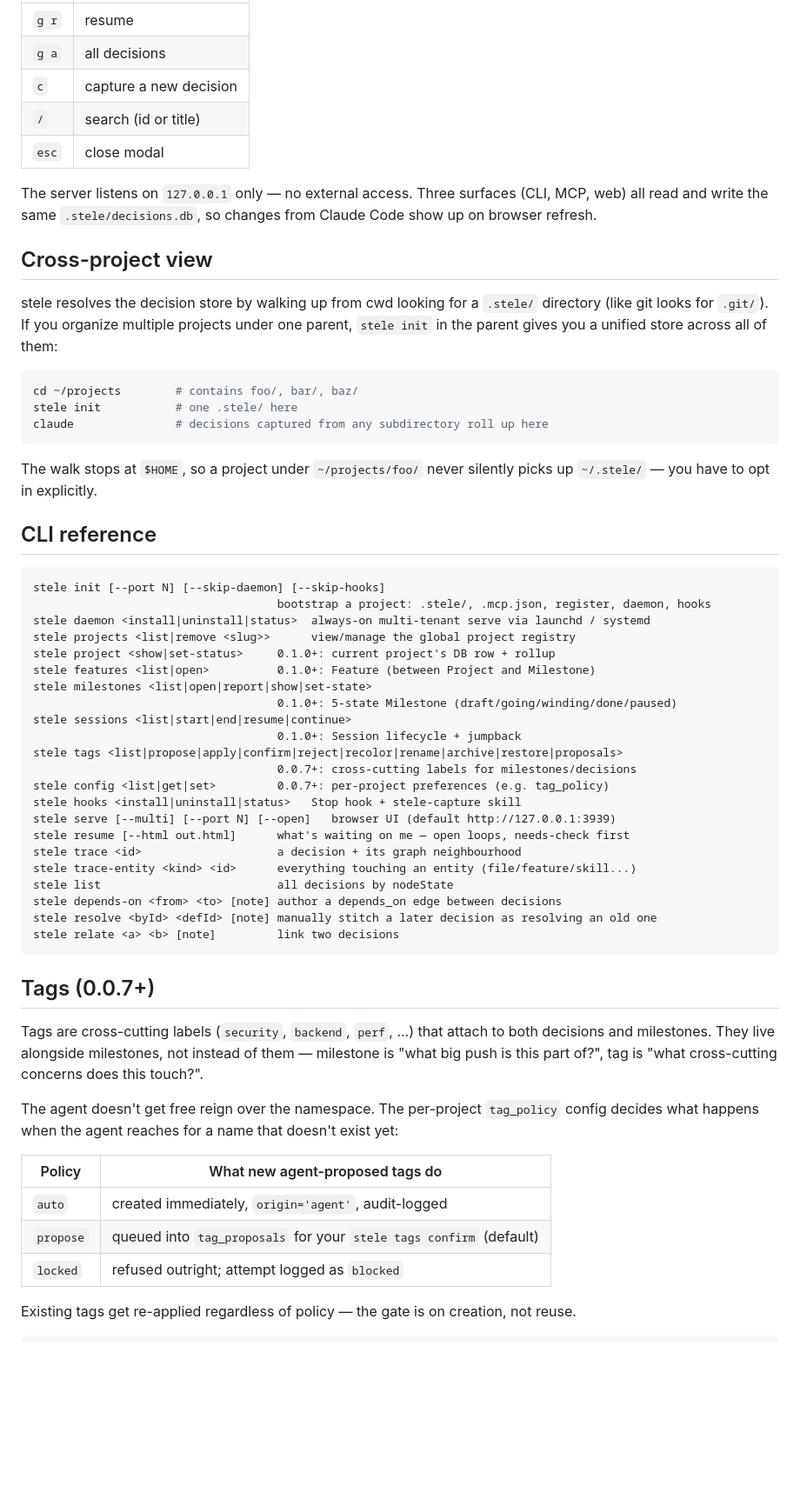
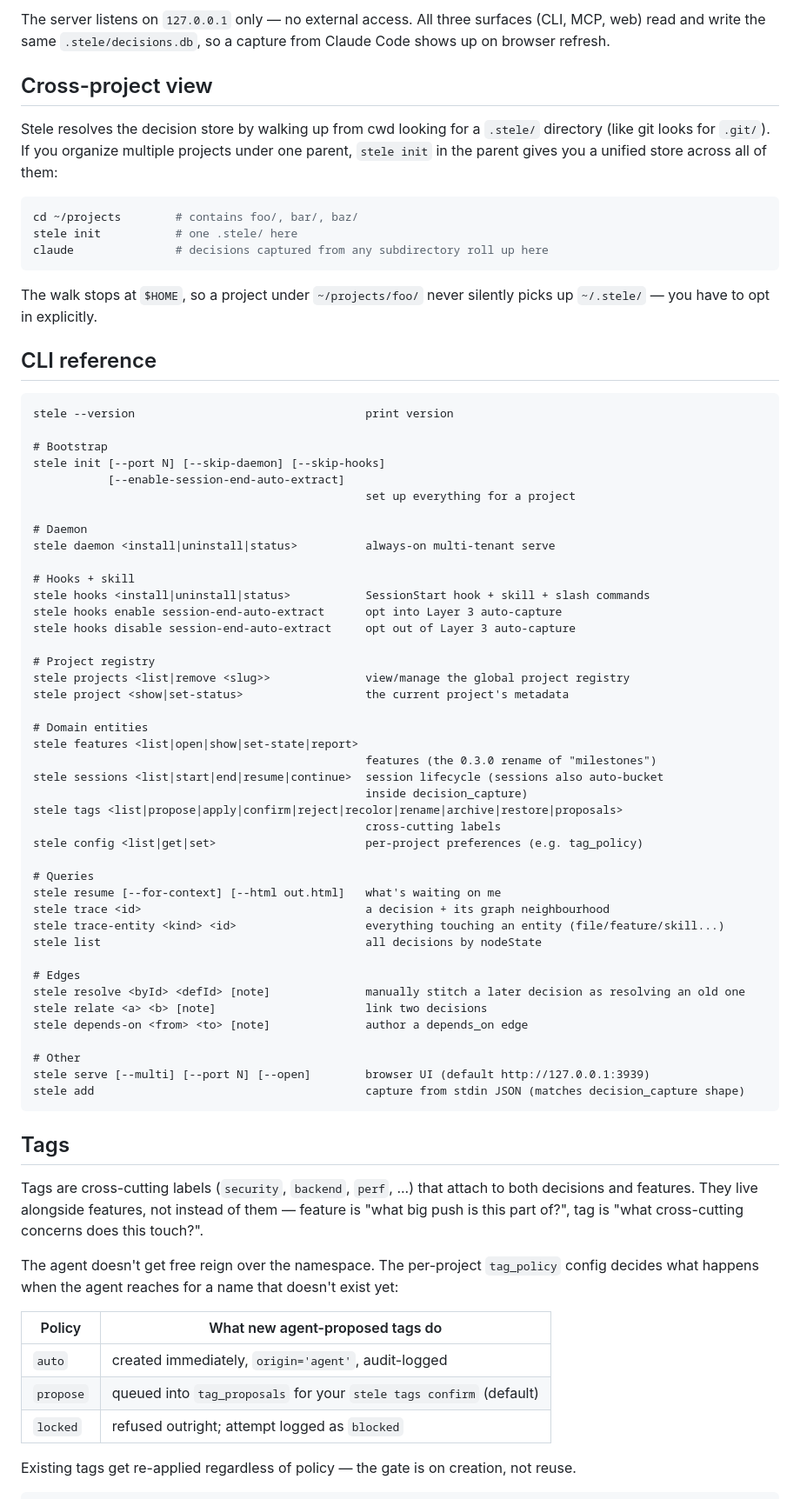
Before and after one commit to nnabuuu/kedge-stele, a Markdown page: README.md, the part around one of its changes. Shown at 87% size. GitHub-like rendering; blank space fills up the shorter version.

````diff
--- a/README.md
+++ b/README.md
@@ -183,22 +229,15 @@ Keyboard (Linear-style):
 
-| | |
-|---|---|
-| `g r` | resume |
-| `g a` | all decisions |
-| `c` | capture a new decision |
-| `/` | search (id or title) |
-| `esc` | close modal |
-
-The server listens on `127.0.0.1` only — no external access. Three
-surfaces (CLI, MCP, web) all read and write the same `.stele/decisions.db`,
-so changes from Claude Code show up on browser refresh.
+The server listens on `127.0.0.1` only — no external access. All
+three surfaces (CLI, MCP, web) read and write the same
+`.stele/decisions.db`, so a capture from Claude Code shows up on
+browser refresh.
 
 ## Cross-project view
 
-stele resolves the decision store by walking up from cwd looking for a
+Stele resolves the decision store by walking up from cwd looking for a
 `.stele/` directory (like git looks for `.git/`). If you organize
-multiple projects under one parent, `stele init` in the parent gives you
-a unified store across all of them:
+multiple projects under one parent, `stele init` in the parent gives
+you a unified store across all of them:
 
 ```bash
 cd ~/projects        # contains foo/, bar/, baz/
@@ -212,36 +251,56 @@ silently picks up `~/.stele/` — you have to opt in explicitly.
 ## CLI reference
 
 ```
+stele --version                                  print version
+
+# Bootstrap
 stele init [--port N] [--skip-daemon] [--skip-hooks]
-                                    bootstrap a project: .stele/, .mcp.json, register, daemon, hooks
-stele daemon <install|uninstall|status>  always-on multi-tenant serve via launchd / systemd
-stele projects <list|remove <slug>>      view/manage the global project registry
-stele project <show|set-status>     0.1.0+: current project's DB row + rollup
-stele features <list|open>          0.1.0+: Feature (between Project and Milestone)
-stele milestones <list|open|report|show|set-state>
-                                    0.1.0+: 5-state Milestone (draft/going/winding/done/paused)
-stele sessions <list|start|end|resume|continue>
-                                    0.1.0+: Session lifecycle + jumpback
+           [--enable-session-end-auto-extract]
+                                                 set up everything for a project
+
+# Daemon
+stele daemon <install|uninstall|status>          always-on multi-tenant serve
+
+# Hooks + skill
+stele hooks <install|uninstall|status>           SessionStart hook + skill + slash commands
+stele hooks enable session-end-auto-extract      opt into Layer 3 auto-capture
+stele hooks disable session-end-auto-extract     opt out of Layer 3 auto-capture
+
+# Project registry
+stele projects <list|remove <slug>>              view/manage the global project registry
+stele project <show|set-status>                  the current project's metadata
+
+# Domain entities
+stele features <list|open|show|set-state|report>
+                                                 features (the 0.3.0 rename of "milestones")
+stele sessions <list|start|end|resume|continue>  session lifecycle (sessions also auto-bucket
+                                                 inside decision_capture)
 stele tags <list|propose|apply|confirm|reject|recolor|rename|archive|restore|proposals>
-                                    0.0.7+: cross-cutting labels for milestones/decisions
-stele config <list|get|set>         0.0.7+: per-project preferences (e.g. tag_policy)
-stele hooks <install|uninstall|status>   Stop hook + stele-capture skill
-stele serve [--multi] [--port N] [--open]   browser UI (default http://127.0.0.1:3939)
-stele resume [--html out.html]      what's waiting on me — open loops, needs-check first
-stele trace <id>                    a decision + its graph neighbourhood
-stele trace-entity <kind> <id>      everything touching an entity (file/feature/skill...)
-stele list                          all decisions by nodeState
-stele depends-on <from> <to> [note] author a depends_on edge between decisions
-stele resolve <byId> <defId> [note] manually stitch a later decision as resolving an old one
-stele relate <a> <b> [note]         link two decisions
+                                                 cross-cutting labels
+stele config <list|get|set>                      per-project preferences (e.g. tag_policy)
+
+# Queries
+stele resume [--for-context] [--html out.html]   what's waiting on me
+stele trace <id>                                 a decision + its graph neighbourhood
+stele trace-entity <kind> <id>                   everything touching an entity (file/feature/skill...)
+stele list                                       all decisions by nodeState
+
+# Edges
+stele resolve <byId> <defId> [note]              manually stitch a later decision as resolving an old one
+stele relate <a> <b> [note]                      link two decisions
+stele depends-on <from> <to> [note]              author a depends_on edge
+
+# Other
+stele serve [--multi] [--port N] [--open]        browser UI (default http://127.0.0.1:3939)
+stele add                                        capture from stdin JSON (matches decision_capture shape)
 ```
 
-## Tags (0.0.7+)
+## Tags
 
-Tags are cross-cutting labels (`security`, `backend`, `perf`, ...) that
-attach to both decisions and milestones. They live alongside milestones,
-not instead of them — milestone is "what big push is this part of?",
-tag is "what cross-cutting concerns does this touch?".
+Tags are cross-cutting labels (`security`, `backend`, `perf`, ...)
+that attach to both decisions and features. They live alongside
+features, not instead of them — feature is "what big push is this part
+of?", tag is "what cross-cutting concerns does this touch?".
 
 The agent doesn't get free reign over the namespace. The per-project
 `tag_policy` config decides what happens when the agent reaches for a
@@ -250,7 +309,7 @@ name that doesn't exist yet:
 | Policy   | What new agent-proposed tags do                                                |
 | -------- | ------------------------------------------------------------------------------ |
 | `auto`   | created immediately, `origin='agent'`, audit-logged                            |
-| `propose` | queued into `tag_proposals` for your `stele tags confirm` (default)            |
+| `propose` | queued into `tag_proposals` for your `stele tags confirm` (default)           |
 | `locked` | refused outright; attempt logged as `blocked`                                  |
 
 Existing tags get re-applied regardless of policy — the gate is on
````
Also changed, not shown: other parts of README.md (+158 -95 lines).
